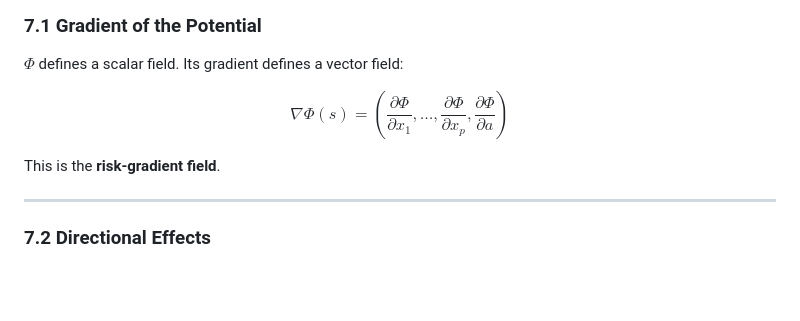
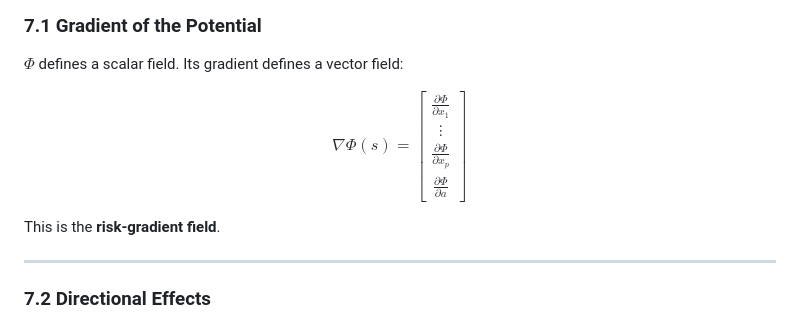
Before and after one commit to jinseob2kim/beyond_causality, a Markdown page: idea/abstract.md, the part around one of its changes. Drawn GitHub-style; blank space fills up the shorter version.

```diff
--- a/idea/abstract.md
+++ b/idea/abstract.md
@@ -164,13 +164,14 @@ Its gradient defines a vector field:
 $$
 \nabla \Phi(s)
 =
-\left(
-\frac{\partial \Phi}{\partial x_1},
-\dots,
-\frac{\partial \Phi}{\partial x_p},
+\begin{bmatrix}
+\frac{\partial \Phi}{\partial x_1} \\
+\vdots \\
+\frac{\partial \Phi}{\partial x_p} \\
 \frac{\partial \Phi}{\partial a}
-\right)
+\end{bmatrix}
 $$
+
 
 This is the **risk-gradient field**.
 
```
Also changed, not shown: other parts of idea/abstract.md (+75 -0 lines).
